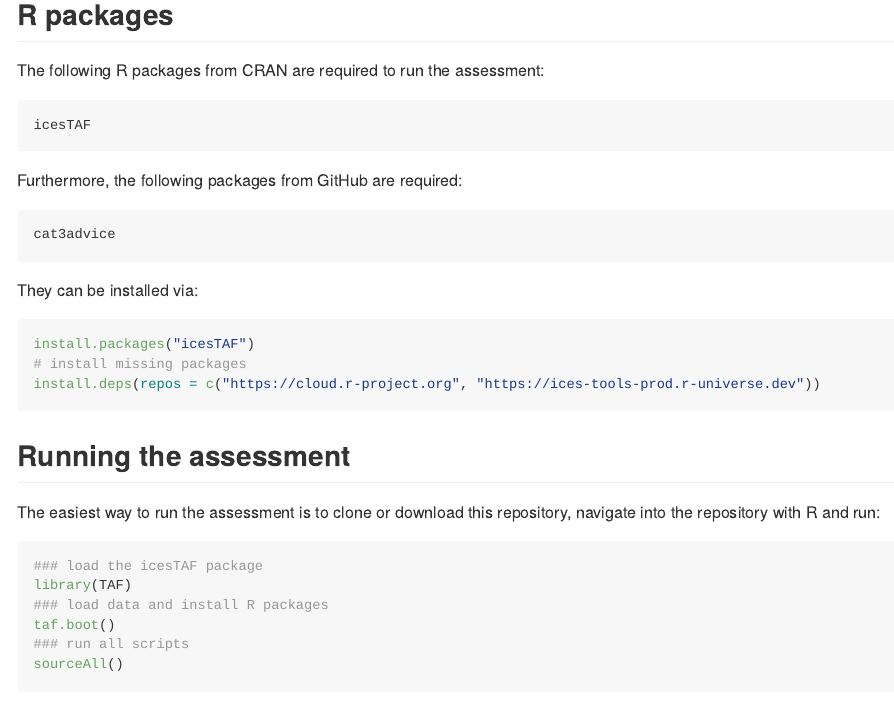
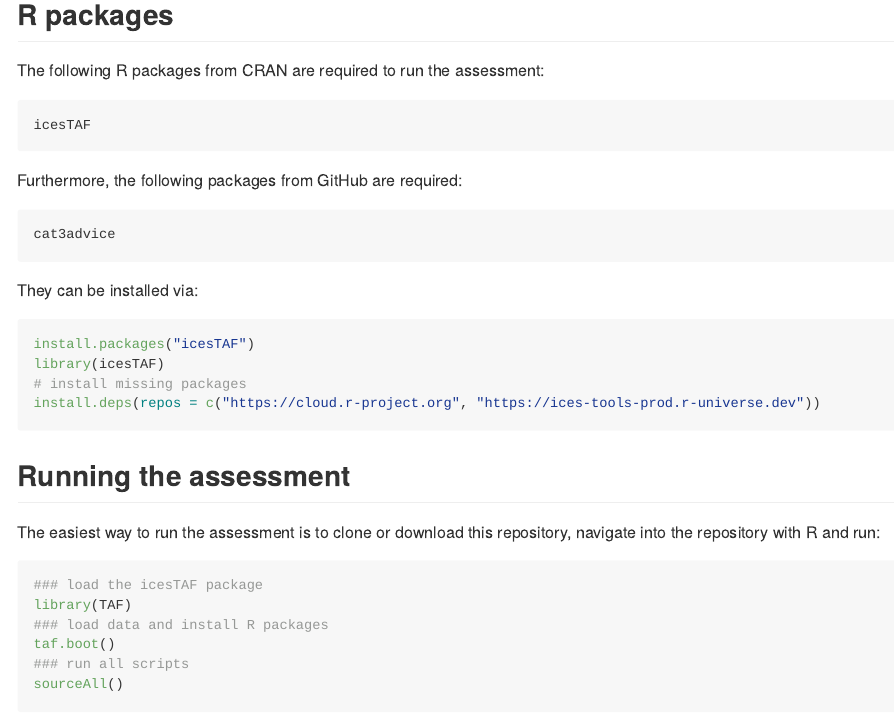
Before and after one commit to ices-taf-dev/ices_cat_3_template, an R Markdown document (README.Rmd): the page in a window 1100 px wide, from 300 px down. Rendered offline with R 4.5, knitr and Pandoc, with nearby package versions.

Commit message:
run library(icesTAF) before install.deps

````diff
--- a/README.Rmd
+++ b/README.Rmd
@@ -27,6 +27,7 @@
 They can be installed via:
 ```{r, eval = FALSE}
 install.packages("icesTAF")
+library(icesTAF)
 # install missing packages
 install.deps(repos = c("https://cloud.r-project.org", "https://ices-tools-prod.r-universe.dev"))
 ```
````
